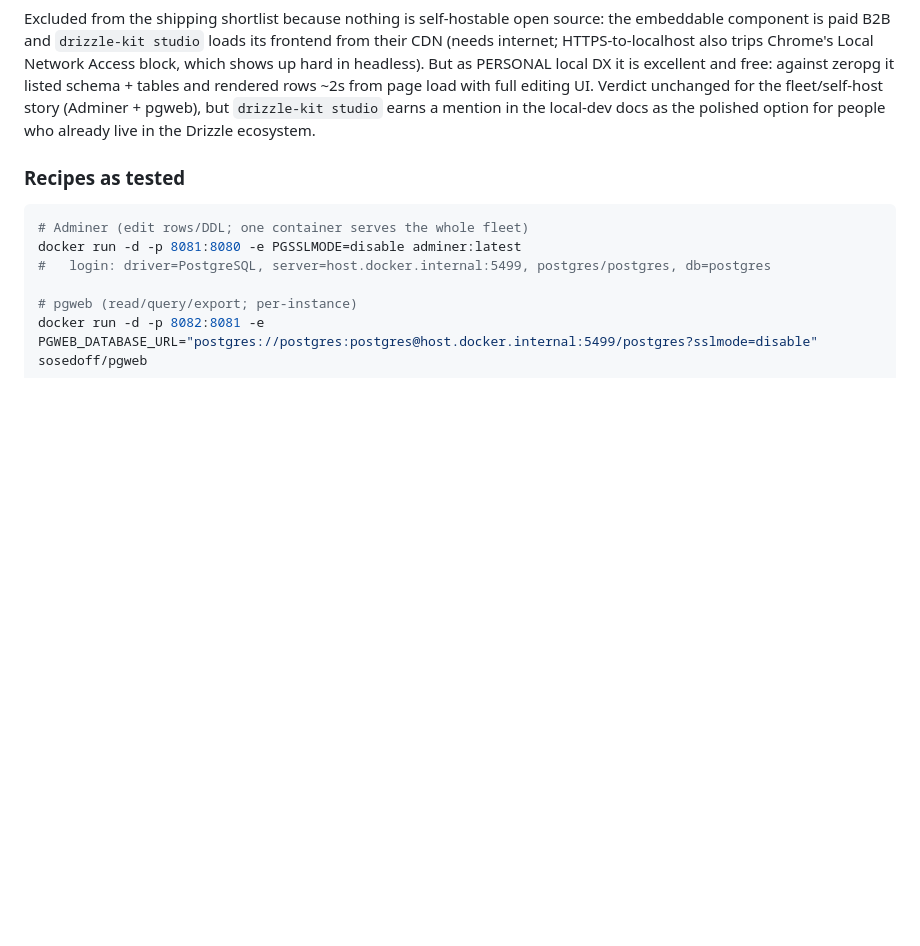
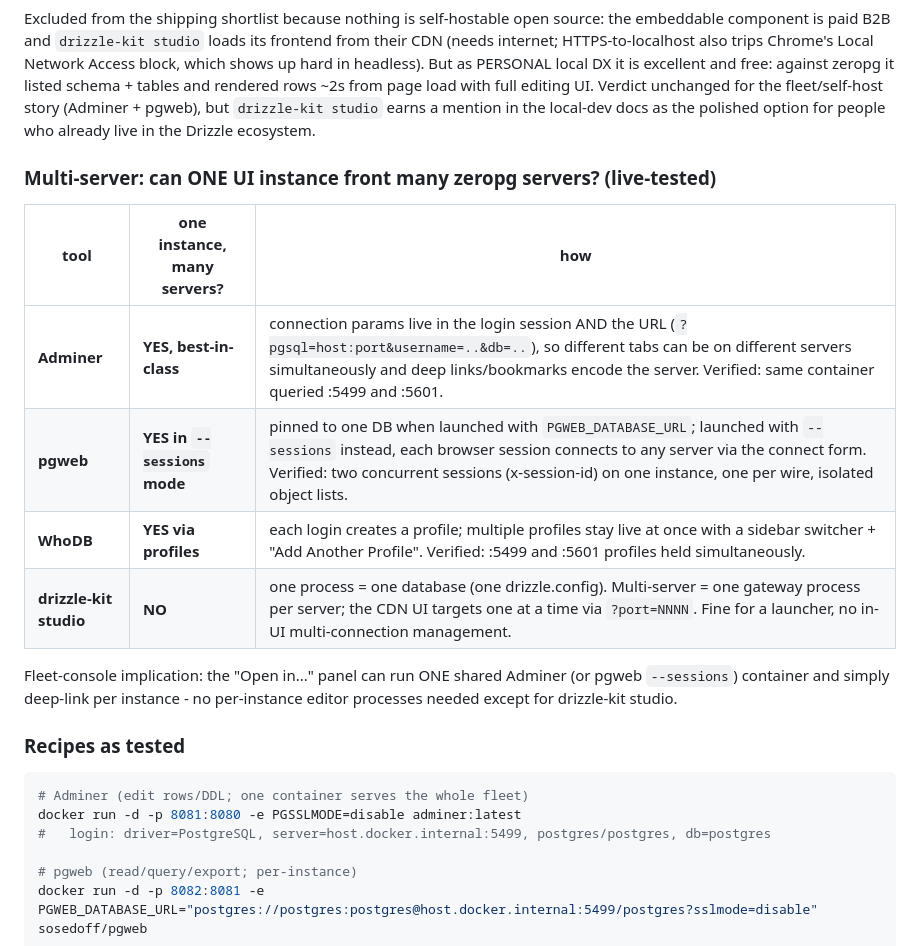
Before and after one commit to reisepass/zeropg, a Markdown page: docs/LIGHT-PG-EDITORS-SURVEY.md, the part around the change. Drawn GitHub-style; blank space fills up the shorter version.

Commit message:
docs: editor survey - multi-server-per-instance results (Adminer URL-scoped, pgweb --sessions, WhoDB profiles, drizzle one-process-per-db)

````diff
--- a/docs/LIGHT-PG-EDITORS-SURVEY.md
+++ b/docs/LIGHT-PG-EDITORS-SURVEY.md
@@ -109,6 +109,19 @@ unchanged for the fleet/self-host story (Adminer + pgweb), but
 `drizzle-kit studio` earns a mention in the local-dev docs as the polished
 option for people who already live in the Drizzle ecosystem.
 
+### Multi-server: can ONE UI instance front many zeropg servers? (live-tested)
+
+| tool | one instance, many servers? | how |
+|---|---|---|
+| **Adminer** | **YES, best-in-class** | connection params live in the login session AND the URL (`?pgsql=host:port&username=..&db=..`), so different tabs can be on different servers simultaneously and deep links/bookmarks encode the server. Verified: same container queried :5499 and :5601. |
+| **pgweb** | **YES in `--sessions` mode** | pinned to one DB when launched with `PGWEB_DATABASE_URL`; launched with `--sessions` instead, each browser session connects to any server via the connect form. Verified: two concurrent sessions (x-session-id) on one instance, one per wire, isolated object lists. |
+| **WhoDB** | **YES via profiles** | each login creates a profile; multiple profiles stay live at once with a sidebar switcher + "Add Another Profile". Verified: :5499 and :5601 profiles held simultaneously. |
+| **drizzle-kit studio** | **NO** | one process = one database (one drizzle.config). Multi-server = one gateway process per server; the CDN UI targets one at a time via `?port=NNNN`. Fine for a launcher, no in-UI multi-connection management. |
+
+Fleet-console implication: the "Open in..." panel can run ONE shared Adminer (or
+pgweb `--sessions`) container and simply deep-link per instance - no per-instance
+editor processes needed except for drizzle-kit studio.
+
 ### Recipes as tested
 
 ```bash
````
